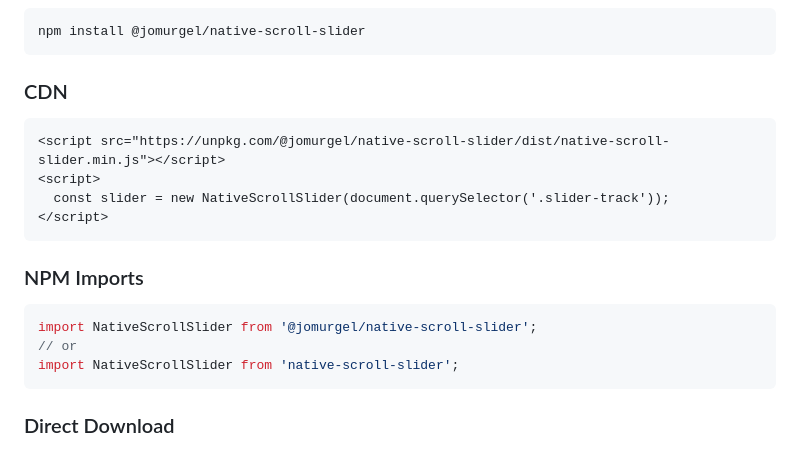
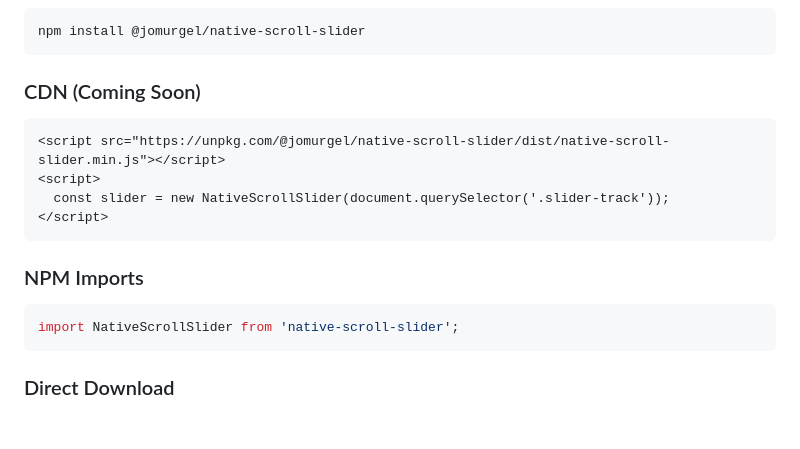
Before and after one commit to jomurgel/native-scroll-slider, a Markdown page: README.md, the part around the change. Drawn GitHub-style; blank space fills up the shorter version.

````diff
--- a/README.md
+++ b/README.md
@@ -25,7 +25,7 @@ A lightweight, dependency-free JavaScript slider that leverages native browser s
 npm install @jomurgel/native-scroll-slider
 ```
 
-### CDN
+### CDN (Coming Soon)
 ```html
 <script src="https://unpkg.com/@jomurgel/native-scroll-slider/dist/native-scroll-slider.min.js"></script>
 <script>
@@ -35,8 +35,6 @@ npm install @jomurgel/native-scroll-slider
 
 ### NPM Imports
 ```js
-import NativeScrollSlider from '@jomurgel/native-scroll-slider';
-// or
 import NativeScrollSlider from 'native-scroll-slider';
 ```
 
````
